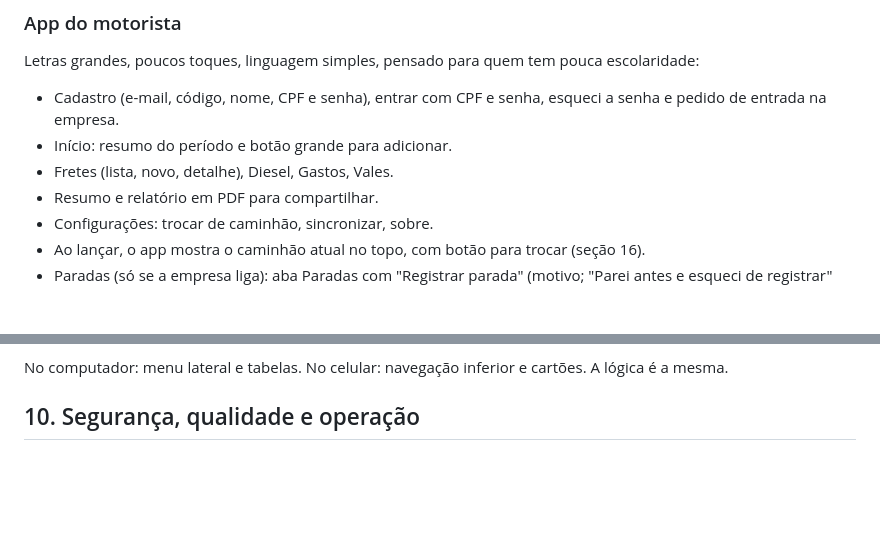
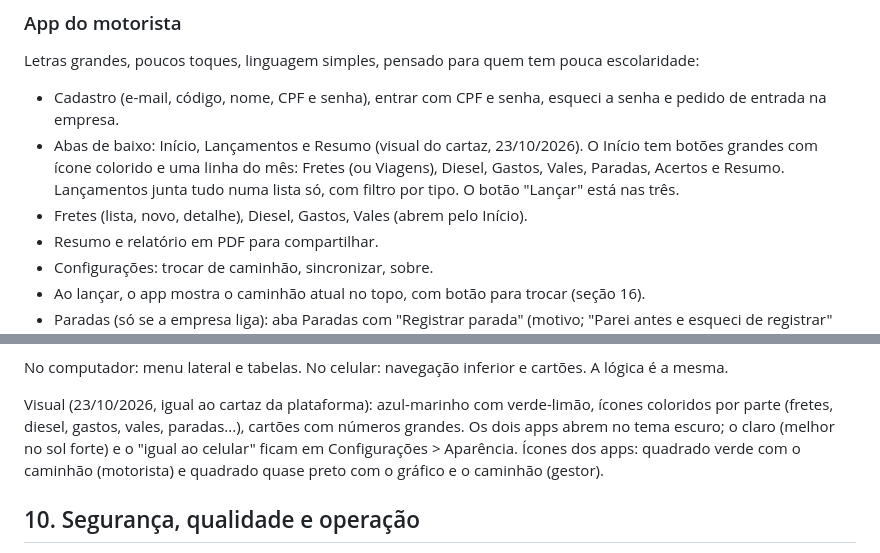
Before and after one commit to dasilvagonchoroskie-cpu/plataforma-gestao-frota, a Markdown page: docs/ARQUITETURA.md, 2 parts joined by grey strips. Rendered like a GitHub page; blank space fills up the shorter version.

```diff
--- a/docs/ARQUITETURA.md
+++ b/docs/ARQUITETURA.md
@@ -177,8 +177,10 @@ Esta é a parte mais delicada do projeto. Fazer com calma e testar muito.
 Letras grandes, poucos toques, linguagem simples, pensado para quem tem pouca escolaridade:
 
 - Cadastro (e-mail, código, nome, CPF e senha), entrar com CPF e senha, esqueci a senha e pedido de entrada na empresa.
-- Início: resumo do período e botão grande para adicionar.
-- Fretes (lista, novo, detalhe), Diesel, Gastos, Vales.
+- Abas de baixo: Início, Lançamentos e Resumo (visual do cartaz, 23/10/2026). O Início tem botões grandes com
+  ícone colorido e uma linha do mês: Fretes (ou Viagens), Diesel, Gastos, Vales, Paradas, Acertos e Resumo.
+  Lançamentos junta tudo numa lista só, com filtro por tipo. O botão "Lançar" está nas três.
+- Fretes (lista, novo, detalhe), Diesel, Gastos, Vales (abrem pelo Início).
 - Resumo e relatório em PDF para compartilhar.
 - Configurações: trocar de caminhão, sincronizar, sobre.
 - Ao lançar, o app mostra o caminhão atual no topo, com botão para trocar (seção 16).
@@ -203,6 +205,11 @@ Mesmo código, layout se adapta:
 - Ver como o motorista vê: o resumo e o relatório iguais ao do app dele.
 
 No computador: menu lateral e tabelas. No celular: navegação inferior e cartões. A lógica é a mesma.
+
+Visual (23/10/2026, igual ao cartaz da plataforma): azul-marinho com verde-limão, ícones coloridos por parte
+(fretes, diesel, gastos, vales, paradas...), cartões com números grandes. Os dois apps abrem no tema escuro; o
+claro (melhor no sol forte) e o "igual ao celular" ficam em Configurações > Aparência. Ícones dos apps: quadrado
+verde com o caminhão (motorista) e quadrado quase preto com o gráfico e o caminhão (gestor).
 
 ## 10. Segurança, qualidade e operação
 
```
Also changed, not shown: docs/PASSAGEM.md (+9 -0 lines), docs/PROGRESSO.md (+16 -0 lines).
